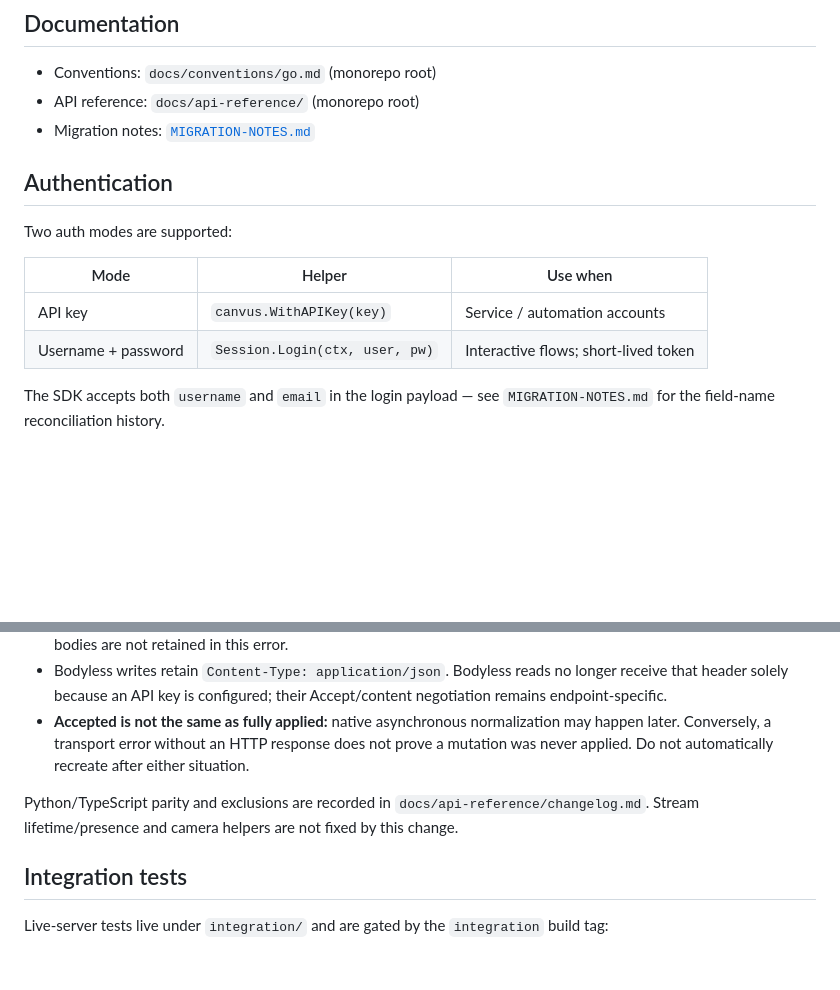
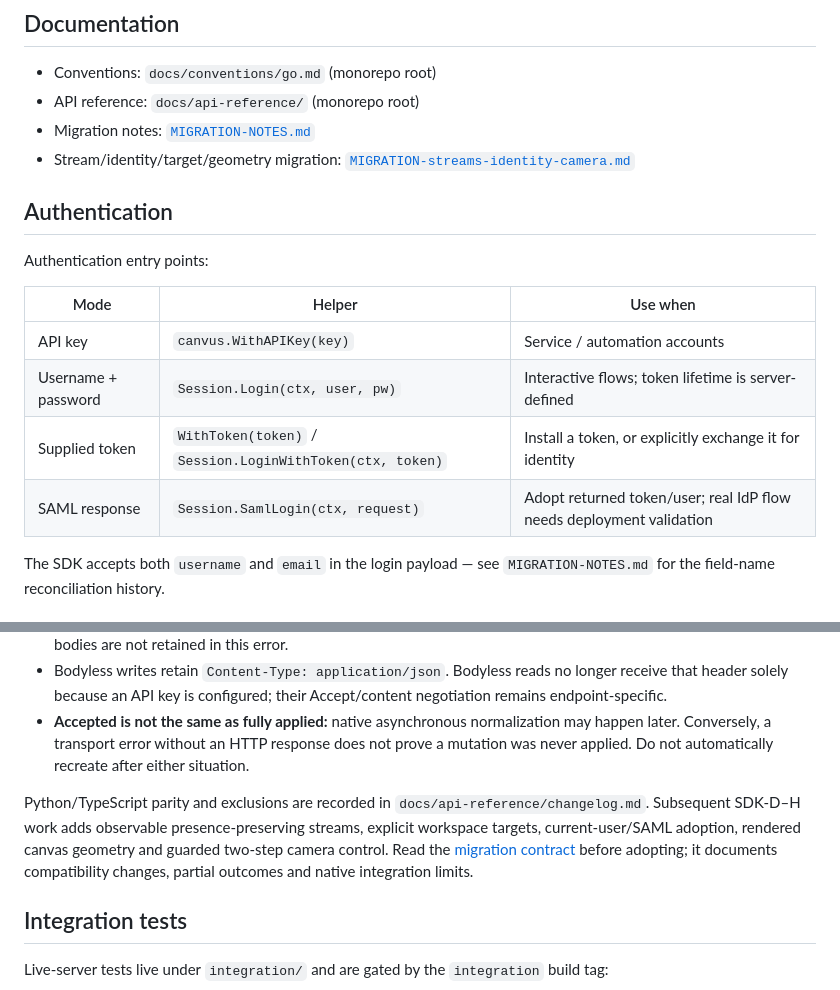
Before and after one commit to jaypaulb/MT-Canvus-Tools, a Markdown page: go/sdk/README.md, 2 parts joined by grey strips. Rendered like a GitHub page; blank space fills up the shorter version.

```diff
--- a/go/sdk/README.md
+++ b/go/sdk/README.md
@@ -46,15 +46,18 @@ func main() {
 - Conventions: `docs/conventions/go.md` (monorepo root)
 - API reference: `docs/api-reference/` (monorepo root)
 - Migration notes: [`MIGRATION-NOTES.md`](MIGRATION-NOTES.md)
+- Stream/identity/target/geometry migration: [`MIGRATION-streams-identity-camera.md`](MIGRATION-streams-identity-camera.md)
 
 ## Authentication
 
-Two auth modes are supported:
+Authentication entry points:
 
 | Mode | Helper | Use when |
 | --- | --- | --- |
 | API key | `canvus.WithAPIKey(key)` | Service / automation accounts |
-| Username + password | `Session.Login(ctx, user, pw)` | Interactive flows; short-lived token |
+| Username + password | `Session.Login(ctx, user, pw)` | Interactive flows; token lifetime is server-defined |
+| Supplied token | `WithToken(token)` / `Session.LoginWithToken(ctx, token)` | Install a token, or explicitly exchange it for identity |
+| SAML response | `Session.SamlLogin(ctx, request)` | Adopt returned token/user; real IdP flow needs deployment validation |
 
 The SDK accepts both `username` and `email` in the login payload — see
 `MIGRATION-NOTES.md` for the field-name reconciliation history.
@@ -70,7 +73,7 @@ The SDK accepts both `username` and `email` in the login payload — see
 - Bodyless writes retain `Content-Type: application/json`. Bodyless reads no longer receive that header solely because an API key is configured; their Accept/content negotiation remains endpoint-specific.
 - **Accepted is not the same as fully applied:** native asynchronous normalization may happen later. Conversely, a transport error without an HTTP response does not prove a mutation was never applied. Do not automatically recreate after either situation.
 
-Python/TypeScript parity and exclusions are recorded in `docs/api-reference/changelog.md`. Stream lifetime/presence and camera helpers are not fixed by this change.
+Python/TypeScript parity and exclusions are recorded in `docs/api-reference/changelog.md`. Subsequent SDK-D–H work adds observable presence-preserving streams, explicit workspace targets, current-user/SAML adoption, rendered canvas geometry and guarded two-step camera control. Read the [migration contract](MIGRATION-streams-identity-camera.md) before adopting; it documents compatibility changes, partial outcomes and native integration limits.
 
 ## Integration tests
 
```
Also changed, not shown: docs/api-reference/changelog.md (+10 -0 lines), go/sdk/MIGRATION-streams-identity-camera.md (added, +133 -0 lines).
